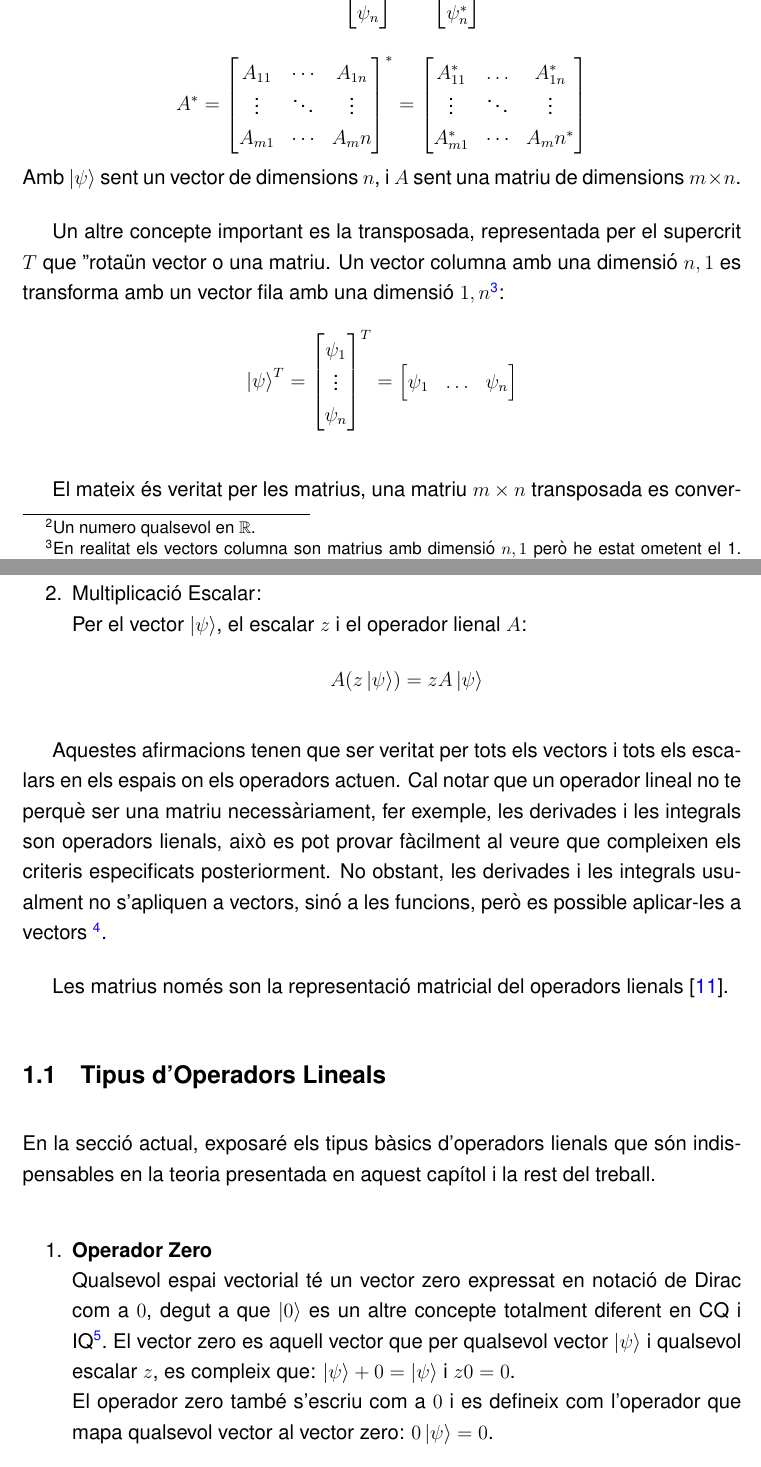
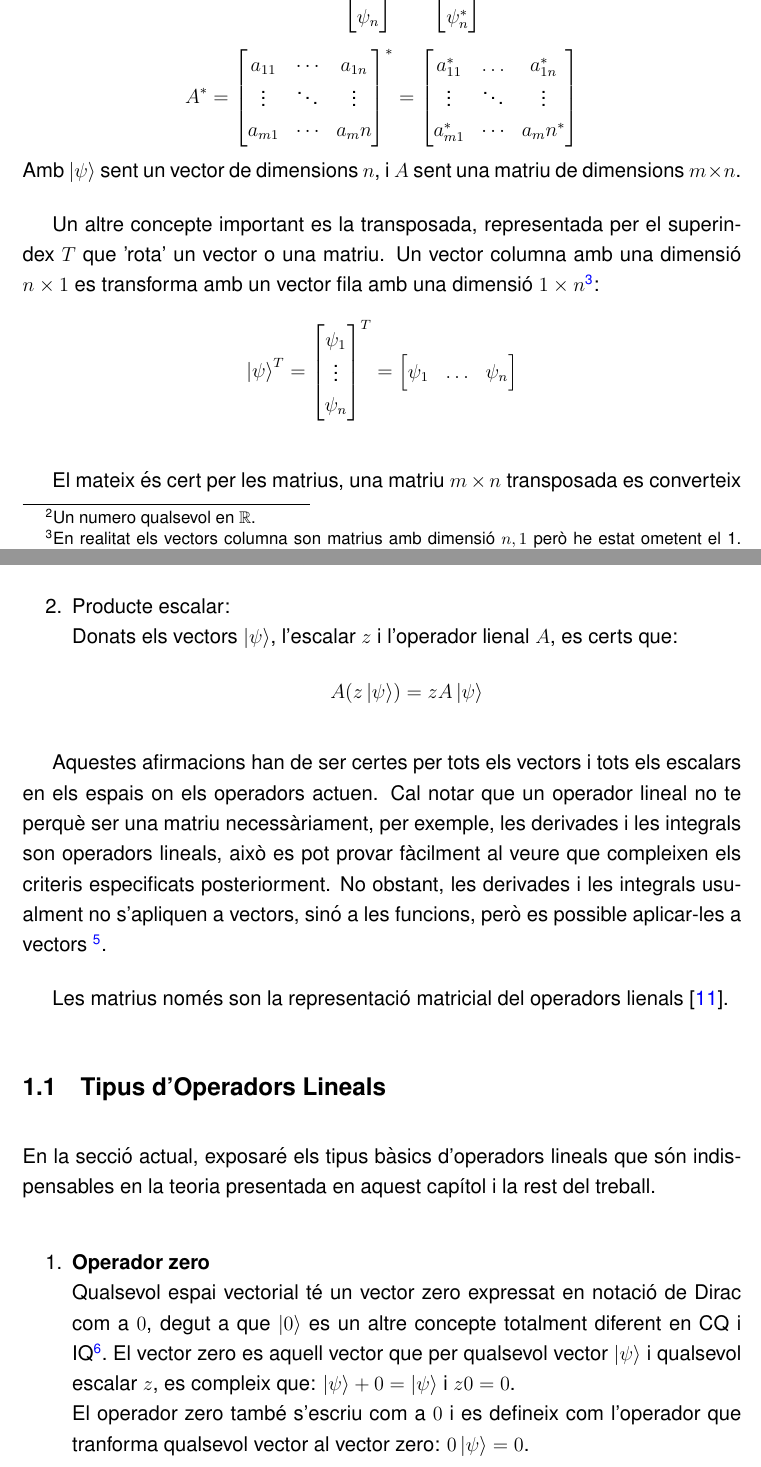
Before and after one commit to tomiock/quantum-GAN, a LaTeX book (quantumGAN/LATEX/Rplan.tex, which reads quantumGAN/LATEX/theoretical_framework.tex): two parts of pages 11 and 13 of 50, joined at a grey line, cut at the place of the change. Compiled offline with pdfLaTeX.

Commit message:
minor fixes correction

```diff
--- a/quantumGAN/LATEX/theoretical_framework.tex
+++ b/quantumGAN/LATEX/theoretical_framework.tex
@@ -46,25 +46,25 @@ $$
 $$
 A^{*} =
 	\begin{bmatrix}
-	A_{11} & \cdots & A_{1n}\\
+	a_{11} & \cdots & a_{1n}\\
 	\vdots & \ddots & \vdots \\
-	A_{m1} & \cdots & A_mn
+	a_{m1} & \cdots & a_mn
 \end{bmatrix}^*
 = \begin{bmatrix}
-	A_{11}^* & \dots & A_{1n}^*\\
+	a_{11}^* & \dots & a_{1n}^*\\
 	\vdots & \ddots & \vdots \\
-	A_{m1}^* & \cdots & A_mn^*
+	a_{m1}^* & \cdots & a_mn^*
 \end{bmatrix}
 $$
 Amb $\ket{\psi}$ sent un vector de dimensions $n$, i $A$ sent una matriu de dimensions $m \times n$.
 
-Un altre concepte important es la transposada, representada per el supercrit $T$ que "rota" un vector o una matriu. Un vector columna amb una dimensió $n,1$ es transforma amb un vector fila amb una dimensió $1,n$\footnote{En realitat els vectors columna son matrius amb dimensió $n,1$ però he estat ometent el 1. Quan hem refereixo a les dimensions de un vector qualsevol, només diré un numero, no obstant, especificaré si és un vector columna o un vector fila.}:
+Un altre concepte important es la transposada, representada per el superindex $T$ que 'rota' un vector o una matriu. Un vector columna amb una dimensió $n\times 1$ es transforma amb un vector fila amb una dimensió $1\times n$\footnote{En realitat els vectors columna son matrius amb dimensió $n,1$ però he estat ometent el 1. Quan hem refereixo a les dimensions de un vector qualsevol, només diré un numero, no obstant, especificaré si és un vector columna o un vector fila.}:
 $$
 \ket{\psi}^{T} =
 	\begin{bmatrix} \psi_{1} \\ \vdots \\ \psi_{n} \end{bmatrix}^T = \begin{bmatrix} \psi_{1} & \dots & \psi_{n} \end{bmatrix}
 $$
 
-El mateix és veritat per les matrius, una matriu $m\times n$ transposada es converteix en una matriu $n \times m$. Per exemple:
+El mateix és cert per les matrius, una matriu $m\times n$ transposada es converteix en una matriu $n \times m$. Per exemple:
 $$
 A^T = \begin{bmatrix}
 	 2 & 3 \\
@@ -100,20 +100,20 @@ Els operadors lineals han de complir les següents operacions:
 	$$ A(\ket{\psi} + \ket{\varphi}) = A\ket{\psi} + A\ket{\varphi}$$
-	\item Multiplicació Escalar:\\
-	Per el vector $\ket{\psi}$, el escalar $z$ i el operador lienal $A$:
+	\item Producte escalar:\\
+	Donats els vectors $\ket{\psi}$, l'escalar $z$ i l'operador lienal $A$, es certs que:
 	$$ A(z\ket{\psi}) = z A \ket{\psi}$$
 \end{enumerate}
 
-Aquestes afirmacions tenen que ser veritat per tots els vectors i tots els escalars en els espais on els operadors actuen. Cal notar que un operador lineal no te perquè ser una matriu necessàriament, fer exemple, les derivades i les integrals son operadors lienals, això es pot provar fàcilment al veure que compleixen els criteris especificats posteriorment. No obstant, les derivades i les integrals usualment no s'apliquen a vectors, sinó a les funcions, però es possible aplicar-les a vectors \footnote{No et preocupis, que es clar que les aplicaré a vectors :D.}.
+Aquestes afirmacions han de ser certes per tots els vectors i tots els escalars en els espais on els operadors actuen. Cal notar que un operador lineal no te perquè ser una matriu necessàriament, per exemple, les derivades i les integrals son operadors lineals, això es pot provar fàcilment al veure que compleixen els criteris especificats posteriorment. No obstant, les derivades i les integrals usualment no s'apliquen a vectors, sinó a les funcions, però es possible aplicar-les a vectors \footnote{No et preocupis, que es clar que les aplicaré a vectors :D.}.
 
 Les matrius només son la representació matricial del operadors lienals \cite{LR_done_right:matrix}.
 
 	\subsection{Tipus d'Operadors Lineals}
-En la secció actual, exposaré els tipus bàsics d'operadors lienals que són indispensables en la teoria presentada en aquest capítol i la rest del treball.
+En la secció actual, exposaré els tipus bàsics d'operadors lineals que són indispensables en la teoria presentada en aquest capítol i la rest del treball.
 
 \begin{enumerate}
-	\item \textbf{Operador Zero} \\
+	\item \textbf{Operador zero} \\
 	Qualsevol espai vectorial té un vector zero expressat en notació de Dirac com a $0$, degut a que $\ket{0}$ es un altre concepte totalment diferent en CQ i IQ\footnote{Computació Quàntica i Informació Quàntica.}. El vector zero es aquell vector que per qualsevol vector $\ket{\psi}$ i qualsevol escalar $z$, es compleix que:
 	$\ket{\psi} + 0 = \ket{\psi} $ i $z0 = 0$. \\
-	El operador zero també s'escriu com a $0$ i es defineix com l'operador que mapa qualsevol vector al vector zero: $0\ket{\psi} = 0 $.
+	El operador zero també s'escriu com a $0$ i es defineix com l'operador que tranforma qualsevol vector al vector zero: $0\ket{\psi} = 0 $.
 
 	\item \textbf{Matriu inversa} \\
```
Also changed, not shown: quantumGAN/LATEX/theoretical_framework.tex (24 more changed lines).
